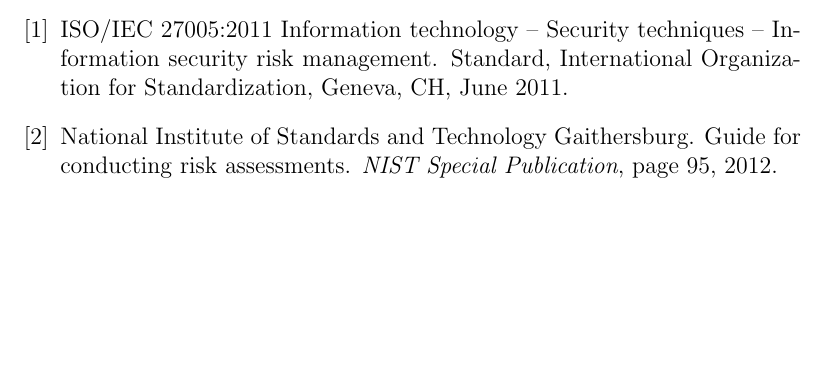
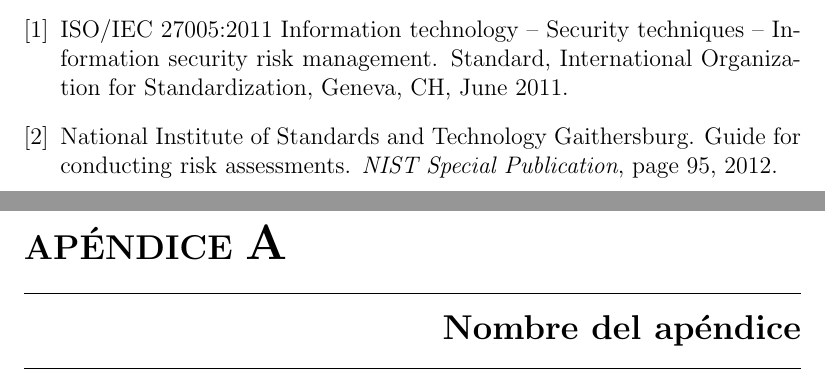
Before and after one commit to briggetteroman/plantilla-tesis, a LaTeX thesis (tesis/main.tex, which reads tesis/appendix/AppendixA.tex): part of page 35 of 36 before the commit and two parts of pages 35 and 37 of 37 after it, the two joined at a grey line, cut so that both start at the same text, the shorter picture padded with empty space. Compiled offline with pdfLaTeX.

Commit message:
apendices

```diff
--- /dev/null
+++ b/tesis/appendix/AppendixA.tex
@@ -0,0 +1,2 @@
+\chapter{Nombre del apéndice} % Main appendix title
+\label{AppendA}
```
Also changed, not shown: tesis/main.tex (+6 -0 lines), tesis/main.pdf.
